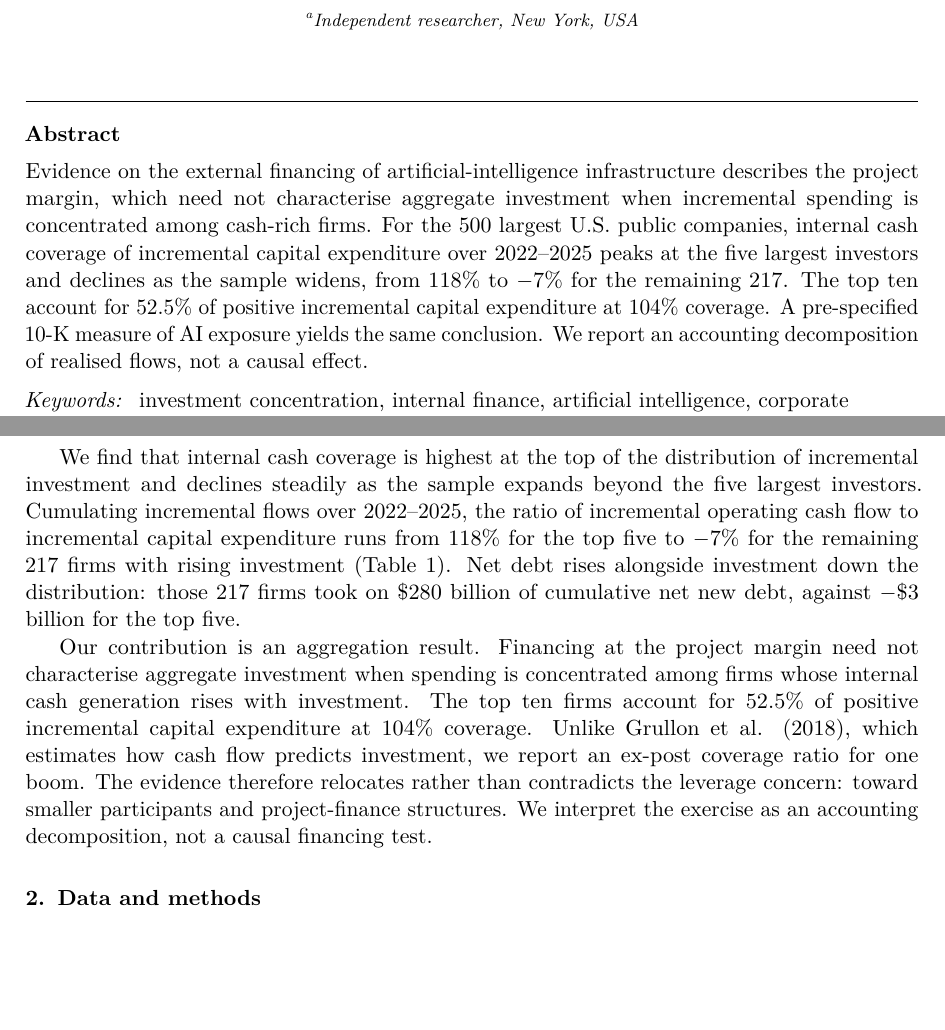
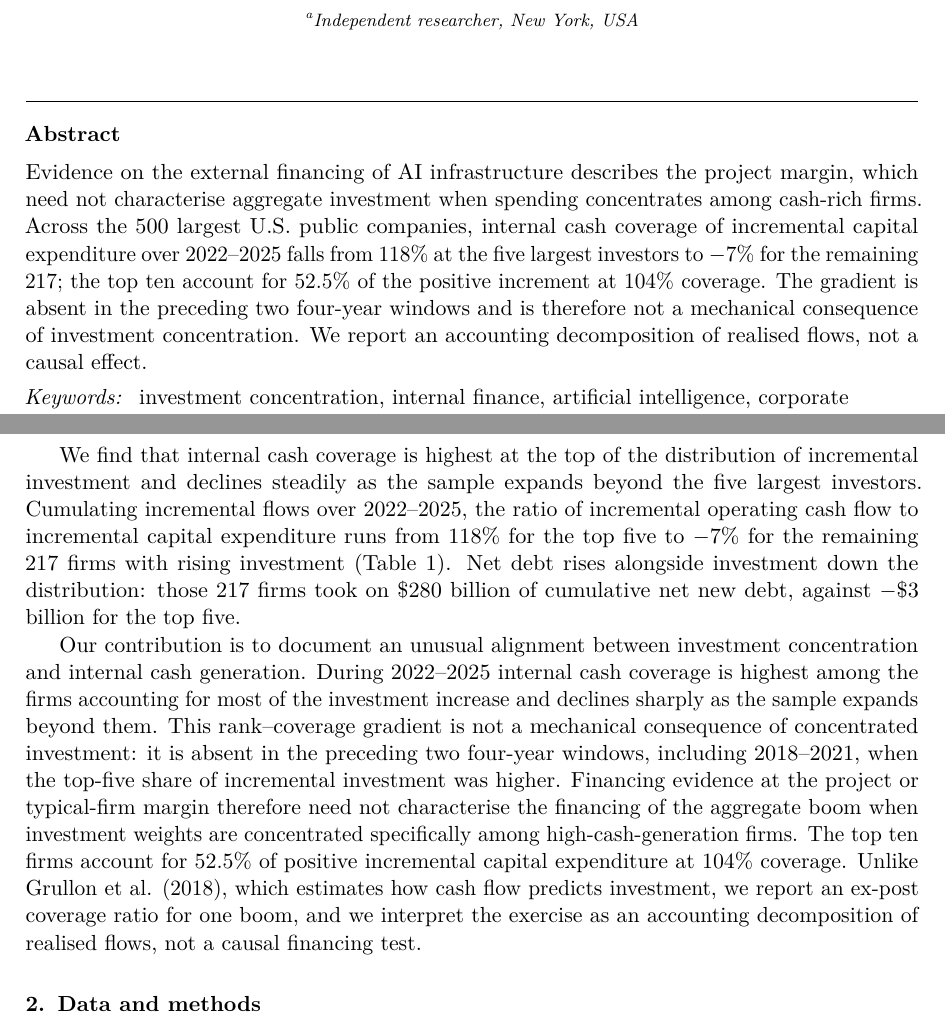
Before and after one commit to samirrc2/financing-concentrated-investment-boom, a LaTeX paper (manuscript.tex): two parts of pages 1 and 2 of 10, joined at a grey line, cut so that both start at the same text, the shorter picture padded with empty space. Compiled offline with pdfLaTeX.

Commit message:
Lead the contribution with the rank-coverage gradient
The contribution paragraph now states what is new (an unusual alignment between
investment concentration and internal cash generation), kills the mechanical-
concentration objection immediately with the historical comparison, and only then
gives the top-ten statistic. Names the object a rank-coverage gradient, used at
first mention in section 3.1 and in the contribution.

Abstract swaps the AI-exposure sentence for the placebo result, which carries
more of the novelty case; AI attribution remains in the paper as validation.
Opening tightened to hold the abstract at 100 words.

Body 1,798 words, abstract 100.

```diff
--- a/manuscript.tex
+++ b/manuscript.tex
@@ -28,13 +28,13 @@
 \affiliation[a]{organization={Independent researcher}, city={New York}, country={USA}}
 \cortext[cor1]{Corresponding author: Robin Chawla, robin.chawla.cse14@iitbhu.ac.in}
 \begin{abstract}
-Evidence on the external financing of artificial-intelligence infrastructure describes the project
-margin, which need not characterise aggregate investment when incremental spending is concentrated
-among cash-rich firms. For the 500 largest U.S. public companies, internal cash coverage of
-incremental capital expenditure over 2022--2025 peaks at the five largest investors and
-declines as the sample widens, from 118\% to $-7$\% for the remaining 217. The top ten account for
-52.5\% of positive incremental capital expenditure at 104\% coverage. A pre-specified 10-K measure of AI exposure yields the same
-conclusion. We report an accounting decomposition of realised flows, not a causal effect.
+Evidence on the external financing of AI infrastructure describes the project margin, which need not
+characterise aggregate investment when spending concentrates among cash-rich firms. Across the 500
+largest U.S. public companies, internal cash coverage of incremental capital expenditure over
+2022--2025 falls from 118\% at the five largest investors to $-7$\% for the remaining 217; the top
+ten account for 52.5\% of the positive increment at 104\% coverage. The gradient is absent in the
+preceding two four-year windows and is therefore not a mechanical consequence of investment
+concentration. We report an accounting decomposition of realised flows, not a causal effect.
 \end{abstract}
 \begin{keyword}
 investment concentration \sep internal finance \sep artificial intelligence \sep corporate
@@ -73,12 +73,17 @@ rising investment (Table~\ref{tab:ladder}). Net debt rises alongside investment
 distribution: those 217 firms took on \$280 billion of cumulative net new debt, against $-\$3$
 billion for the top five.
 
-Our contribution is an aggregation result. Financing at the project margin need not characterise
-aggregate investment when spending is concentrated among firms whose internal cash generation rises
-with investment. The top ten firms account for 52.5\% of positive incremental capital expenditure at 104\% coverage. Unlike Grullon et al. (2018), which estimates how cash flow predicts
-investment, we report an ex-post coverage ratio for one boom. The evidence therefore relocates rather
-than contradicts the leverage concern: toward smaller participants and project-finance structures. We
-interpret the exercise as an accounting decomposition, not a causal financing test.
+Our contribution is to document an unusual alignment between investment concentration and internal
+cash generation. During 2022--2025 internal cash coverage is highest among the firms accounting for
+most of the investment increase and declines sharply as the sample expands beyond them. This
+rank--coverage gradient is not a mechanical consequence of concentrated investment: it is absent in
+the preceding two four-year windows, including 2018--2021, when the top-five share of incremental
+investment was higher. Financing evidence at the project or typical-firm margin therefore need not
+characterise the financing of the aggregate boom when investment weights are concentrated
+specifically among high-cash-generation firms. The top ten firms account for 52.5\% of positive
+incremental capital expenditure at 104\% coverage. Unlike Grullon et al. (2018), which estimates how
+cash flow predicts investment, we report an ex-post coverage ratio for one boom, and we interpret the
+exercise as an accounting decomposition of realised flows, not a causal financing test.
 
 \section{Data and methods}
 Firm-level data come from the SEC's XBRL \emph{frames} interface for 2013--2025. Because filers use
```
Also changed, not shown: manuscript.pdf, manuscript.tex (4 more changed lines).
